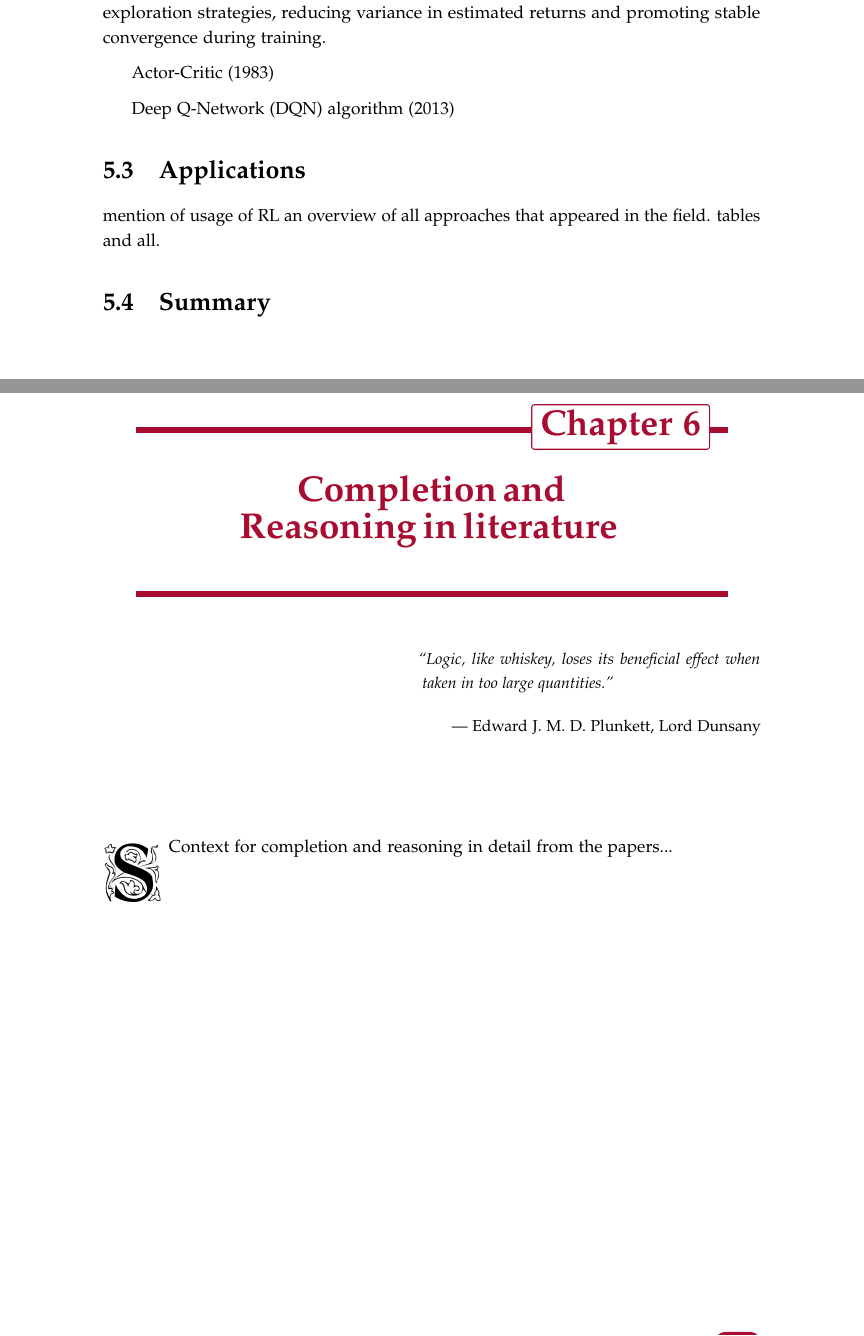
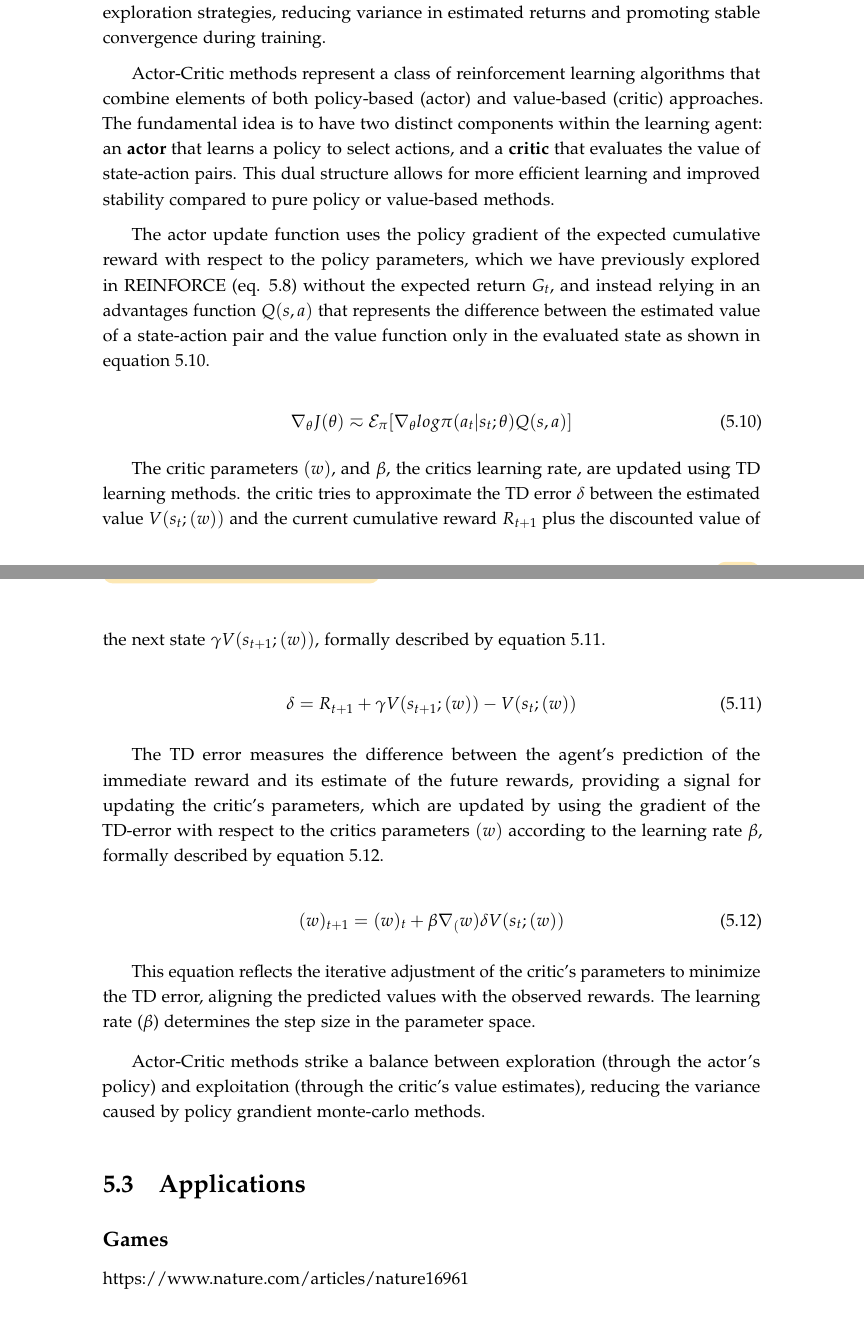
Before and after one commit to miguel-bermudo/Thesis, a LaTeX thesis (main.tex, which reads sections/2_background/2_rl.tex): two parts of pages 71 and 73 of 132 before the commit and two parts of pages 71 and 72 of 132 after it, joined at a grey line, cut so that both start at the same text. Compiled offline with pdfLaTeX.

Commit message:
something

```diff
--- a/sections/2_background/2_rl.tex
+++ b/sections/2_background/2_rl.tex
@@ -212,12 +212,36 @@ REINFORCE shares similarities with Monte Carlo processes, particularly in how it
 
 REINFORCE, in comparison to traditional Monte Carlo methods, offers the key improvement of leveraging policy gradients, enabling the algorithm to handle continuous action spaces and apply parametriced policies, often implemented with neural networks. The probabilistic nature of REINFORCE facilitates effective exploration strategies, reducing variance in estimated returns and promoting stable convergence during training.
 
-Actor-Critic (1983)
+Actor-Critic methods represent a class of reinforcement learning algorithms that combine elements of both policy-based (actor) and value-based (critic) approaches. The fundamental idea is to have two distinct components within the learning agent: an \textbf{actor} that learns a policy to select actions, and a \textbf{critic} that evaluates the value of state-action pairs. This dual structure allows for more efficient learning and improved stability compared to pure policy or value-based methods.
 
+The actor update function uses the policy gradient of the expected cumulative reward with respect to the policy parameters, which we have previously explored in REINFORCE (eq. \ref{eq:gradient_ascent_rein}) without the expected return $G_t$, and instead relying in an advantages function $Q(s,a)$ that represents the difference between the estimated value of a state-action pair and the value function only in the evaluated state as shown in equation \ref{eq:gradient_actor_critic}.
 
-Deep Q-Network (DQN) algorithm (2013)
+\begin{equation}
+    \label{eq:gradient_actor_critic}
+    \nabla_\theta J(\theta) \eqsim \mathcal{E}_\pi[\nabla_\theta log \pi(a_t|s_t;\theta)Q(s,a)]
+\end{equation}
 
+The critic parameters $\mathcal(w)$, and $\beta$, the critics learning rate, are updated using TD learning methods. the critic tries to approximate the TD error $\delta$ between the estimated value $V(s_t;\mathcal(w))$ and the current cumulative reward $R_{t+1}$ plus the discounted value of the next state $\gamma V(s_{t+1};\mathcal(w))$, formally described by equation \ref{eq:td-error_critic}.
+
+\begin{equation}
+    \label{eq:td-error_critic}
+    \delta = R_{t+1} + \gamma V(s_{t+1};\mathcal(w)) - V(s_t;\mathcal(w))
+\end{equation}
+
+The TD error measures the difference between the agent's prediction of the immediate reward and its estimate of the future rewards, providing a signal for updating the critic's parameters, which are updated by using the gradient of the TD-error with respect to the critics parameters $\mathcal(w)$ according to the learning rate $\beta$, formally described by equation \ref{eq:parameter_update_critic}.
+
+\begin{equation}
+    \label{eq:parameter_update_critic}
+    \mathcal(w)_{t+1} = \mathcal(w)_t + \beta \nabla_\mathcal(w) \delta V(s_t;\mathcal(w))
+\end{equation}
+
+This equation reflects the iterative adjustment of the critic's parameters to minimize the TD error, aligning the predicted values with the observed rewards. The learning rate ($\beta$) determines the step size in the parameter space.
+
+Actor-Critic methods strike a balance between exploration (through the actor's policy) and exploitation (through the critic's value estimates), reducing the variance caused by policy grandient monte-carlo methods.
 
 
 \section{Applications}\label{sec:rl-applications}
-mention of usage of RL an overview of all approaches that appeared in the field. tables and all.
+
+\subsection*{Games}
+
+https://www.nature.com/articles/nature16961
```
Also changed, not shown: main.tex (+2 -1 lines), sections/2_background/1_embedding.tex (+1 -1 lines), sections/2_background/2_rl.tex (22 more changed lines).
